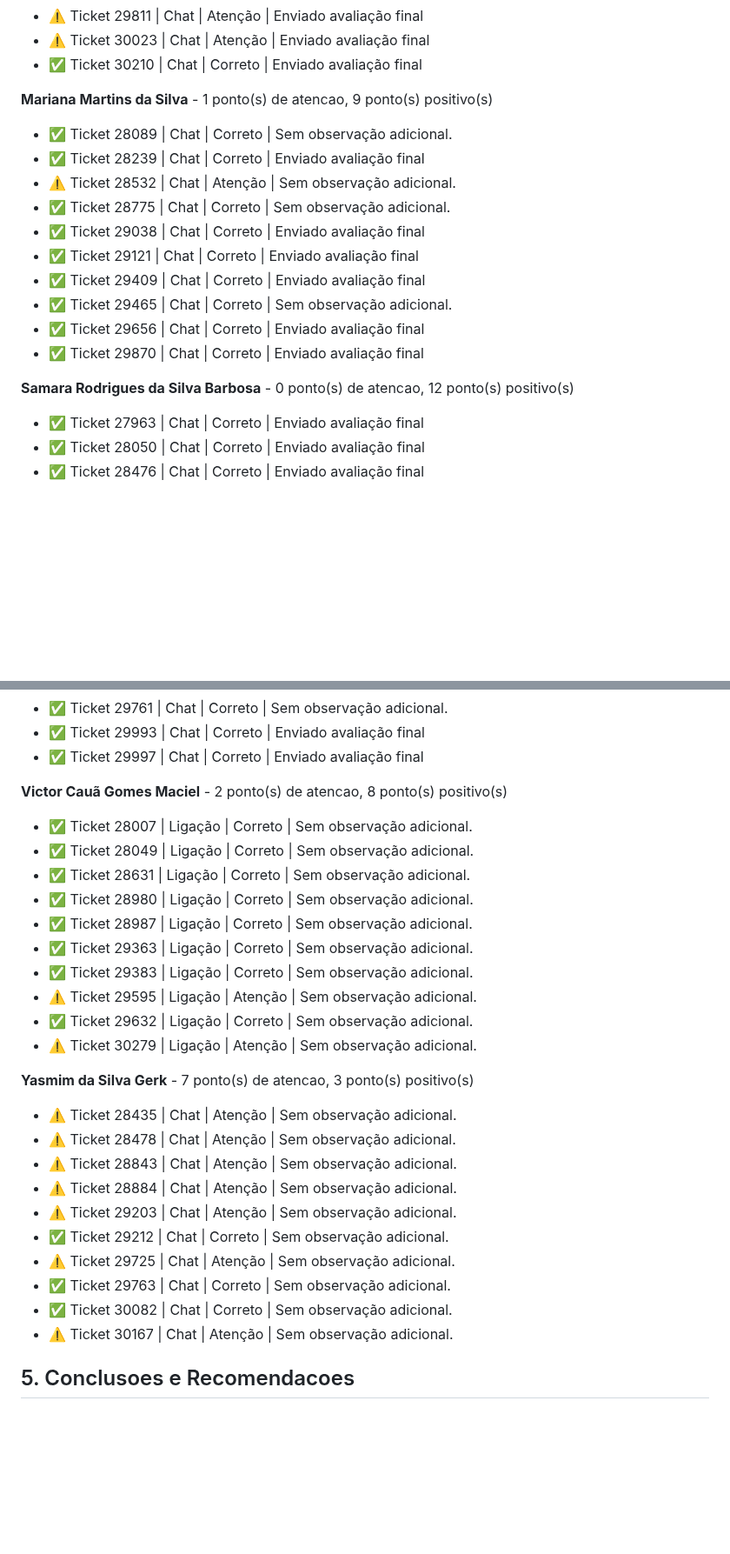
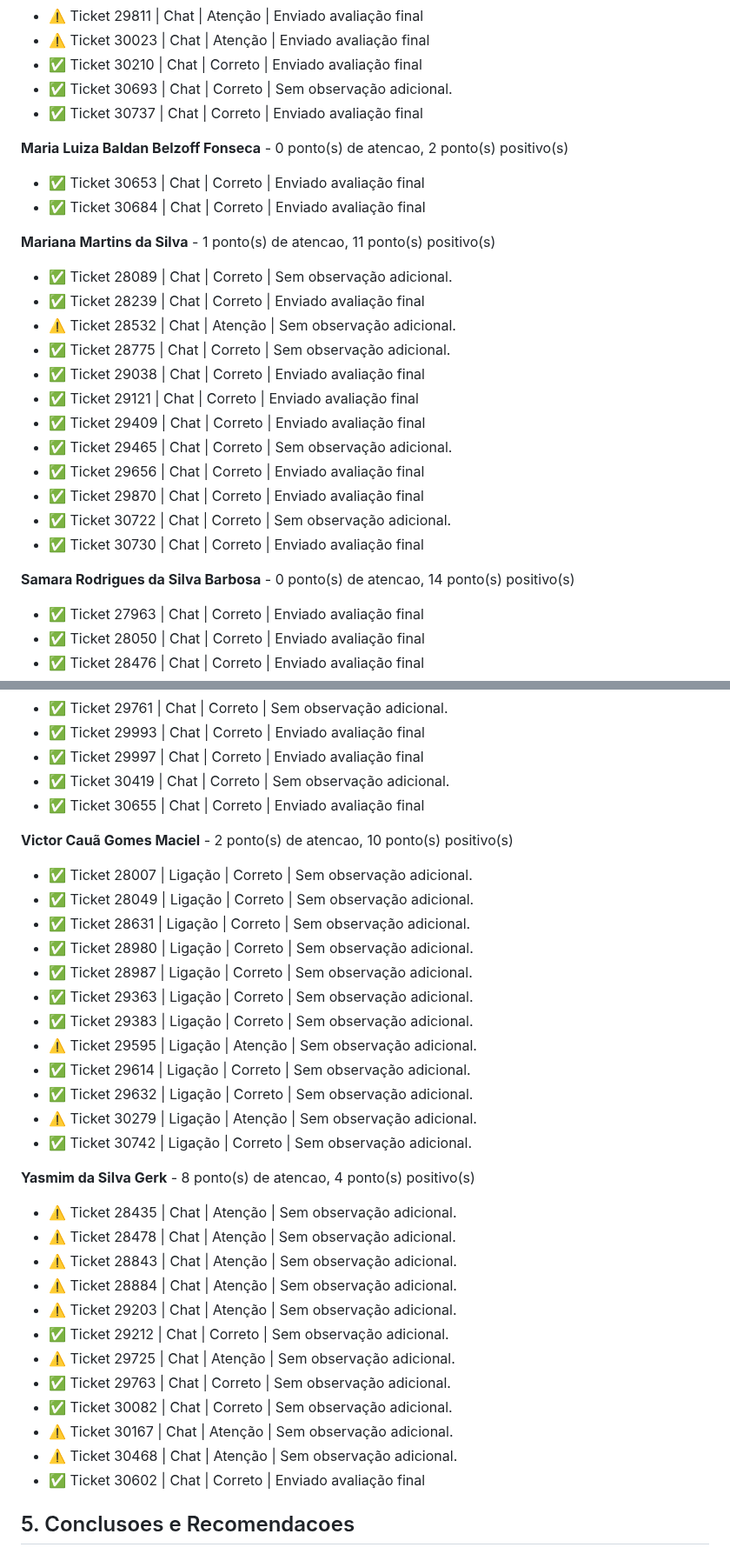
Before and after one commit to HemilyMarques/Relat-rio, a Markdown page: docs/relatorio_atendimentos.md, 2 parts joined by grey strips. Shown at 87% size. Rendered like a GitHub page; blank space fills up the shorter version.

```diff
--- a/docs/relatorio_atendimentos.md
+++ b/docs/relatorio_atendimentos.md
@@ -168,8 +185,14 @@ O ranking a seguir mostra a taxa geral de cumprimento por colaborador com base n
 - ⚠️ Ticket 29811 | Chat | Atenção | Enviado avaliação final
 - ⚠️ Ticket 30023 | Chat | Atenção | Enviado avaliação final
 - ✅ Ticket 30210 | Chat | Correto | Enviado avaliação final
+- ✅ Ticket 30693 | Chat | Correto | Sem observação adicional.
+- ✅ Ticket 30737 | Chat | Correto | Enviado avaliação final
 
-**Mariana Martins da Silva** - 1 ponto(s) de atencao, 9 ponto(s) positivo(s)
+**Maria Luiza Baldan Belzoff Fonseca** - 0 ponto(s) de atencao, 2 ponto(s) positivo(s)
+- ✅ Ticket 30653 | Chat | Correto | Enviado avaliação final
+- ✅ Ticket 30684 | Chat | Correto | Enviado avaliação final
+
+**Mariana Martins da Silva** - 1 ponto(s) de atencao, 11 ponto(s) positivo(s)
 - ✅ Ticket 28089 | Chat | Correto | Sem observação adicional.
 - ✅ Ticket 28239 | Chat | Correto | Enviado avaliação final
 - ⚠️ Ticket 28532 | Chat | Atenção | Sem observação adicional.
@@ -180,8 +203,10 @@ O ranking a seguir mostra a taxa geral de cumprimento por colaborador com base n
 - ✅ Ticket 29465 | Chat | Correto | Sem observação adicional.
 - ✅ Ticket 29656 | Chat | Correto | Enviado avaliação final
 - ✅ Ticket 29870 | Chat | Correto | Enviado avaliação final
+- ✅ Ticket 30722 | Chat | Correto | Sem observação adicional.
+- ✅ Ticket 30730 | Chat | Correto | Enviado avaliação final
 
-**Samara Rodrigues da Silva Barbosa** - 0 ponto(s) de atencao, 12 ponto(s) positivo(s)
+**Samara Rodrigues da Silva Barbosa** - 0 ponto(s) de atencao, 14 ponto(s) positivo(s)
 - ✅ Ticket 27963 | Chat | Correto | Enviado avaliação final
 - ✅ Ticket 28050 | Chat | Correto | Enviado avaliação final
 - ✅ Ticket 28476 | Chat | Correto | Enviado avaliação final
@@ -194,8 +219,10 @@ O ranking a seguir mostra a taxa geral de cumprimento por colaborador com base n
 - ✅ Ticket 29761 | Chat | Correto | Sem observação adicional.
 - ✅ Ticket 29993 | Chat | Correto | Enviado avaliação final
 - ✅ Ticket 29997 | Chat | Correto | Enviado avaliação final
+- ✅ Ticket 30419 | Chat | Correto | Sem observação adicional.
+- ✅ Ticket 30655 | Chat | Correto | Enviado avaliação final
 
-**Victor Cauã Gomes Maciel** - 2 ponto(s) de atencao, 8 ponto(s) positivo(s)
+**Victor Cauã Gomes Maciel** - 2 ponto(s) de atencao, 10 ponto(s) positivo(s)
 - ✅ Ticket 28007 | Ligação | Correto | Sem observação adicional.
 - ✅ Ticket 28049 | Ligação | Correto | Sem observação adicional.
 - ✅ Ticket 28631 | Ligação | Correto | Sem observação adicional.
@@ -204,10 +231,12 @@ O ranking a seguir mostra a taxa geral de cumprimento por colaborador com base n
 - ✅ Ticket 29363 | Ligação | Correto | Sem observação adicional.
 - ✅ Ticket 29383 | Ligação | Correto | Sem observação adicional.
 - ⚠️ Ticket 29595 | Ligação | Atenção | Sem observação adicional.
+- ✅ Ticket 29614 | Ligação | Correto | Sem observação adicional.
 - ✅ Ticket 29632 | Ligação | Correto | Sem observação adicional.
 - ⚠️ Ticket 30279 | Ligação | Atenção | Sem observação adicional.
+- ✅ Ticket 30742 | Ligação | Correto | Sem observação adicional.
 
-**Yasmim da Silva Gerk** - 7 ponto(s) de atencao, 3 ponto(s) positivo(s)
+**Yasmim da Silva Gerk** - 8 ponto(s) de atencao, 4 ponto(s) positivo(s)
 - ⚠️ Ticket 28435 | Chat | Atenção | Sem observação adicional.
 - ⚠️ Ticket 28478 | Chat | Atenção | Sem observação adicional.
 - ⚠️ Ticket 28843 | Chat | Atenção | Sem observação adicional.
@@ -218,6 +247,8 @@ O ranking a seguir mostra a taxa geral de cumprimento por colaborador com base n
 - ✅ Ticket 29763 | Chat | Correto | Sem observação adicional.
 - ✅ Ticket 30082 | Chat | Correto | Sem observação adicional.
 - ⚠️ Ticket 30167 | Chat | Atenção | Sem observação adicional.
+- ⚠️ Ticket 30468 | Chat | Atenção | Sem observação adicional.
+- ✅ Ticket 30602 | Chat | Correto | Enviado avaliação final
 
 
 ## 5. Conclusoes e Recomendacoes
```
Also changed, not shown: other parts of docs/relatorio_atendimentos.md (+44 -27 lines), docs/analise_criterios.png, docs/desempenho_colaboradores.png, 1 other file.
